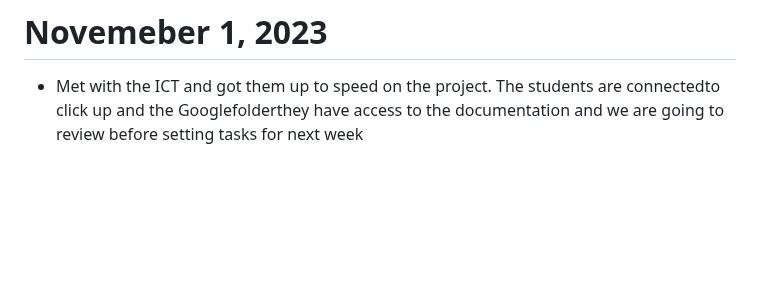
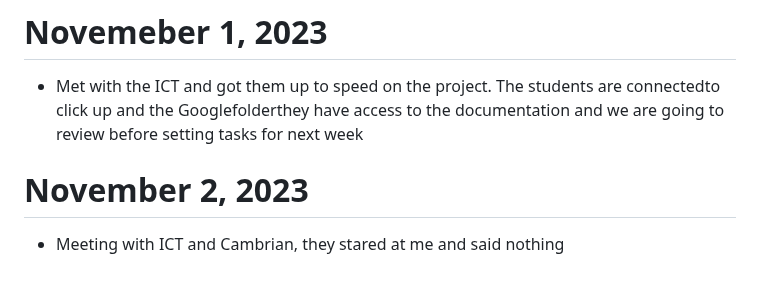
Before and after one commit to Christopher-DSA/Week2TempRefit, a Markdown page: docs/daily_notes.md, the part around the change. Rendered like a GitHub page; blank space fills up the shorter version.

Commit message:
update for notes

```diff
--- a/docs/daily_notes.md
+++ b/docs/daily_notes.md
@@ -146,3 +146,6 @@
 
 # Novemeber 1, 2023
 - Met with the ICT and got them up to speed on the project. The students are connectedto click up and the Googlefolderthey have access to the documentation and we are going to review before setting tasks for next week
+
+# November 2, 2023
+- Meeting with ICT and Cambrian, they stared at me and said nothing
```
